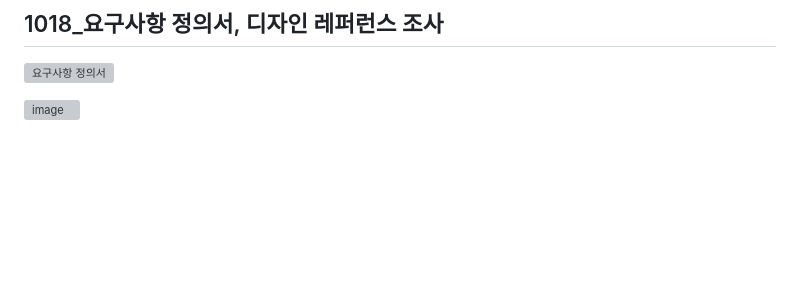
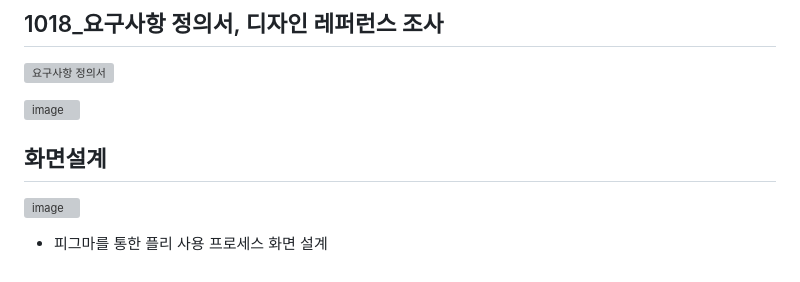
Before and after one commit to Devwooki/Flowerly, a Markdown page: 기획용/권기연/README.md, the part around the change. GitHub-like rendering; blank space fills up the shorter version; grey boxes are pictures that could not be loaded.

Commit message:
1019_화면설계_권기연

```diff
--- a/기획용/권기연/README.md
+++ b/기획용/권기연/README.md
@@ -130,3 +130,12 @@ https://flower.at.or.kr/yfmc/front/stat/aucPrice.do?&menuId=23
 
 
 ![image](https://github.com/giyeonkwon013/gifupload/assets/122511574/5cd67e34-cd48-4f0f-a566-cd134d8870d4)
+
+
+
+## 화면설계
+
+![image](https://github.com/giyeonkwon013/gifupload/assets/122511574/ed04d148-77f0-400b-95eb-596500e3cca8)
+
+
+- 피그마를 통한 플리 사용 프로세스 화면 설계
```
